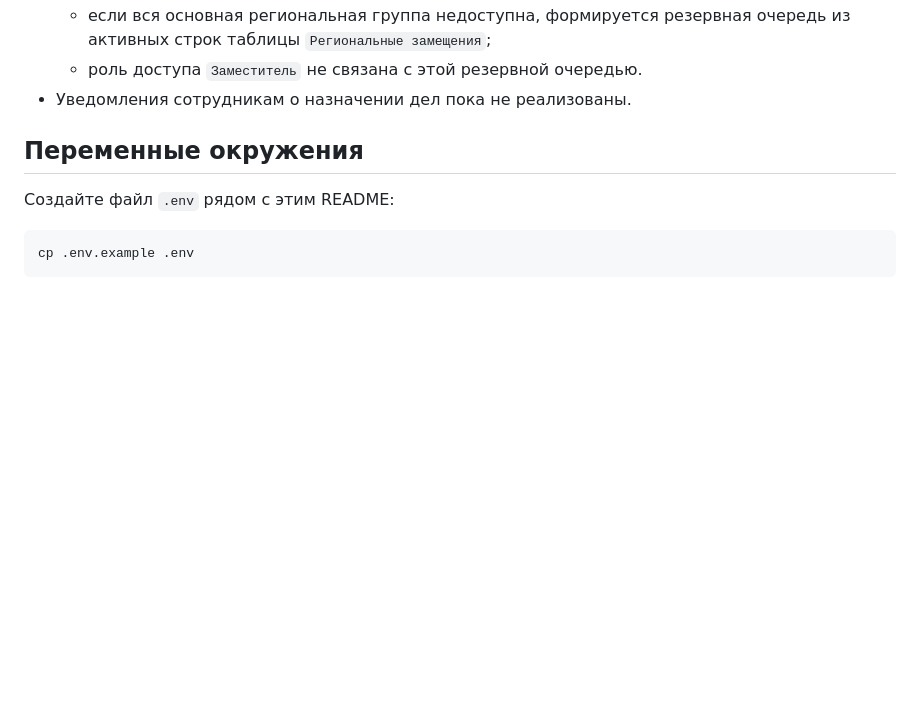
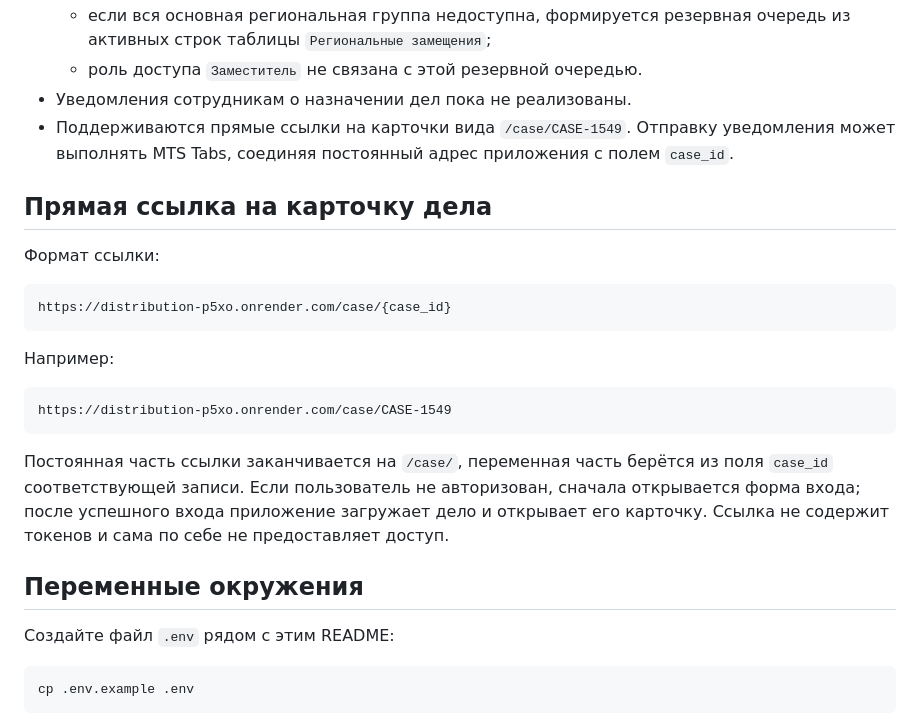
Before and after one commit to dluzhinskiy/distribution, a Markdown page: README.md, the part around the change. GitHub-like rendering; blank space fills up the shorter version.

````diff
--- a/README.md
+++ b/README.md
@@ -57,6 +57,27 @@
   - если вся основная региональная группа недоступна, формируется резервная очередь из активных строк таблицы `Региональные замещения`;
   - роль доступа `Заместитель` не связана с этой резервной очередью.
 - Уведомления сотрудникам о назначении дел пока не реализованы.
+- Поддерживаются прямые ссылки на карточки вида `/case/CASE-1549`. Отправку уведомления
+  может выполнять MTS Tabs, соединяя постоянный адрес приложения с полем `case_id`.
+
+## Прямая ссылка на карточку дела
+
+Формат ссылки:
+
+```text
+https://distribution-p5xo.onrender.com/case/{case_id}
+```
+
+Например:
+
+```text
+https://distribution-p5xo.onrender.com/case/CASE-1549
+```
+
+Постоянная часть ссылки заканчивается на `/case/`, переменная часть берётся из
+поля `case_id` соответствующей записи. Если пользователь не авторизован, сначала
+открывается форма входа; после успешного входа приложение загружает дело и открывает
+его карточку. Ссылка не содержит токенов и сама по себе не предоставляет доступ.
 
 ## Переменные окружения
 
````
